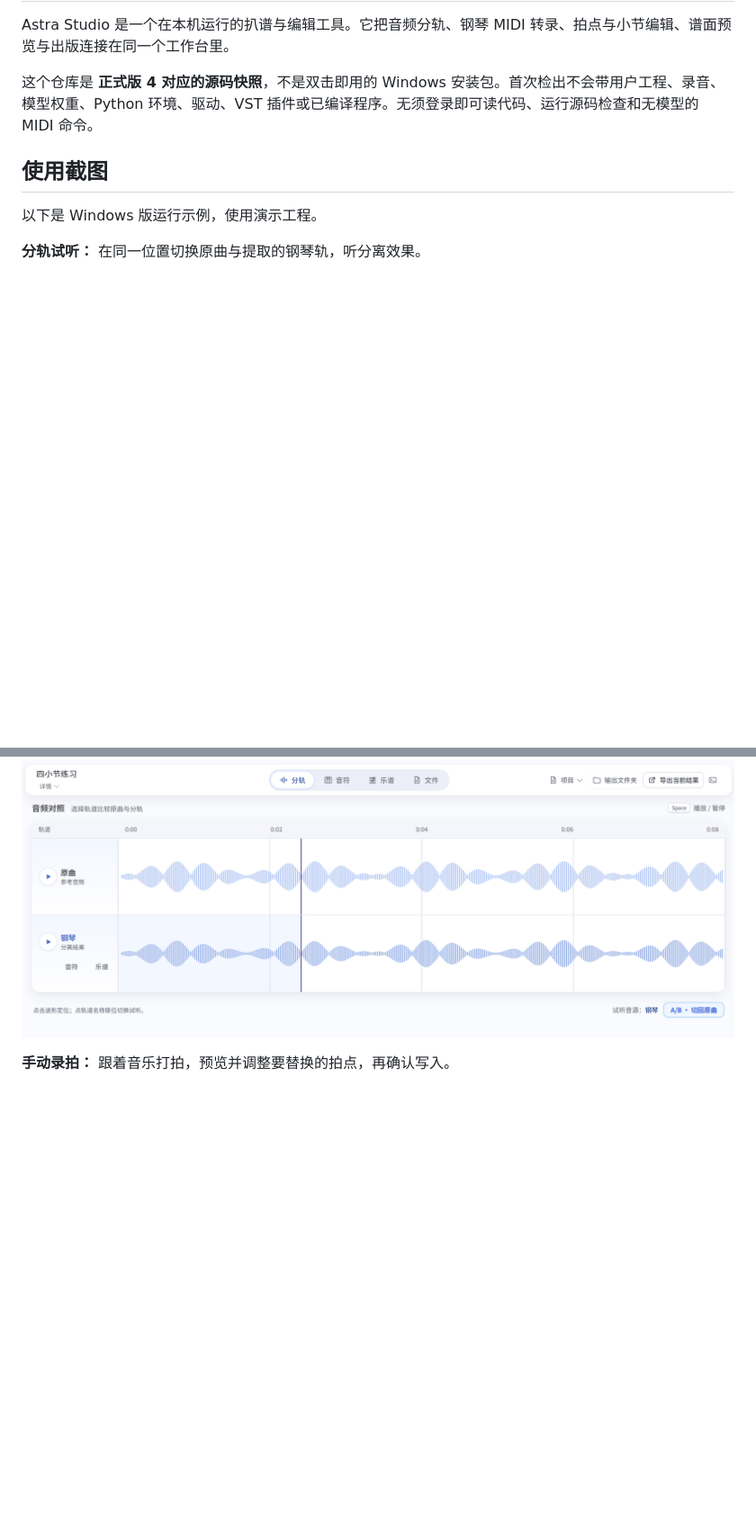
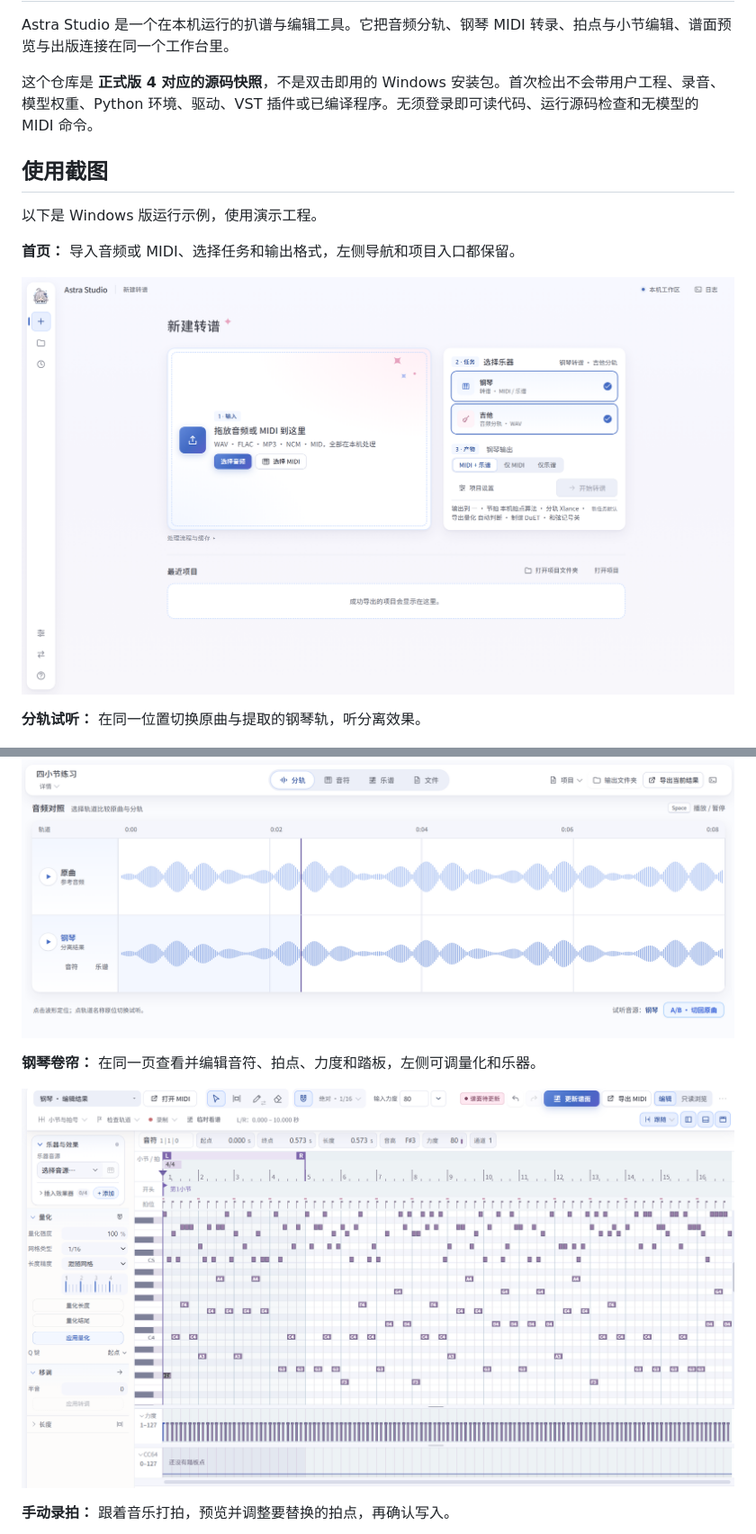
Before and after one commit to weixuyang0719-source/astra-studio, a Markdown page: README.md, 2 parts joined by grey strips. Shown at 90% size. Drawn GitHub-style; pictures changed too: docs/screenshots/home.png (added), docs/screenshots/piano-roll.png (added); blank space fills up the shorter version.

Commit message:
Show full home and piano roll views

```diff
--- a/README.md
+++ b/README.md
@@ -8,9 +8,17 @@ Astra Studio 是一个在本机运行的扒谱与编辑工具。它把音频分
 
 以下是 Windows 版运行示例，使用演示工程。
 
+**首页：** 导入音频或 MIDI、选择任务和输出格式，左侧导航和项目入口都保留。
+
+![Astra Studio 完整首页：侧栏、导入区、任务选项和最近项目入口](docs/screenshots/home.png)
+
 **分轨试听：** 在同一位置切换原曲与提取的钢琴轨，听分离效果。
 
 ![原曲和钢琴分轨的波形及 A/B 试听界面](docs/screenshots/stem-audition.png)
+
+**钢琴卷帘：** 在同一页查看并编辑音符、拍点、力度和踏板，左侧可调量化和乐器。
+
+![钢琴卷帘全宽视图：左侧工具、节拍标尺、键盘、音符、力度和踏板轨](docs/screenshots/piano-roll.png)
 
 **手动录拍：** 跟着音乐打拍，预览并调整要替换的拍点，再确认写入。
 
```
